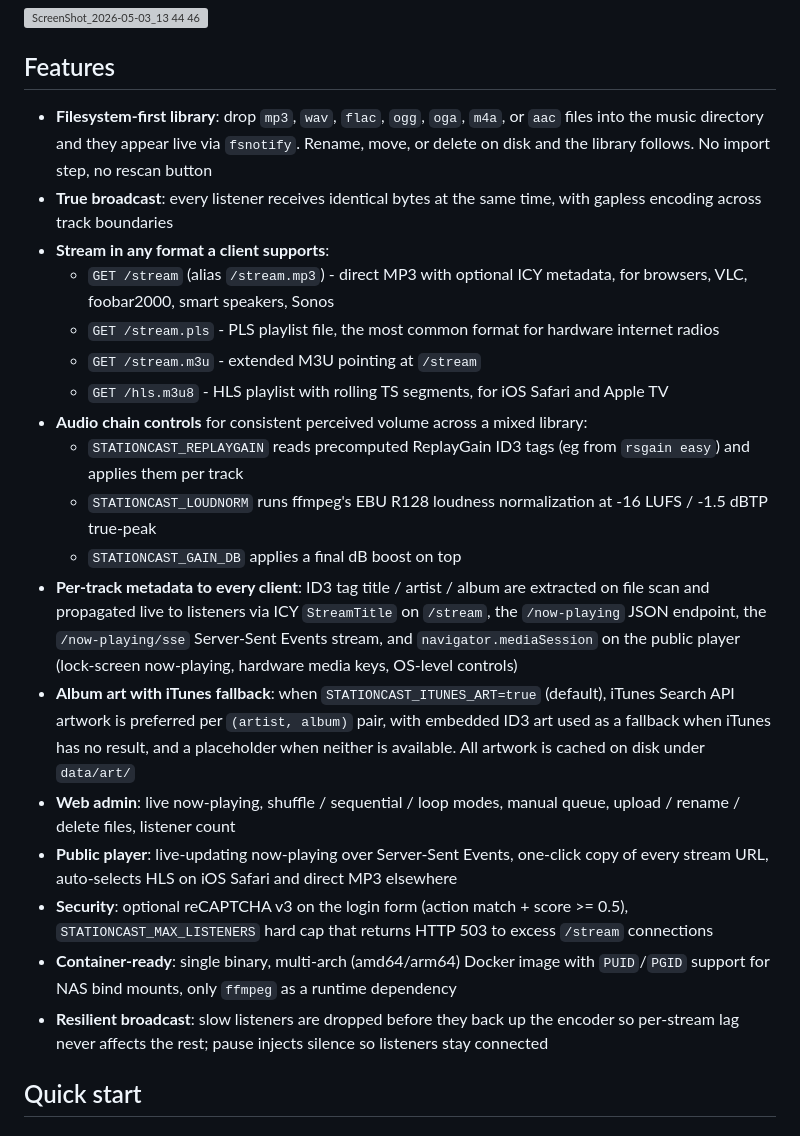
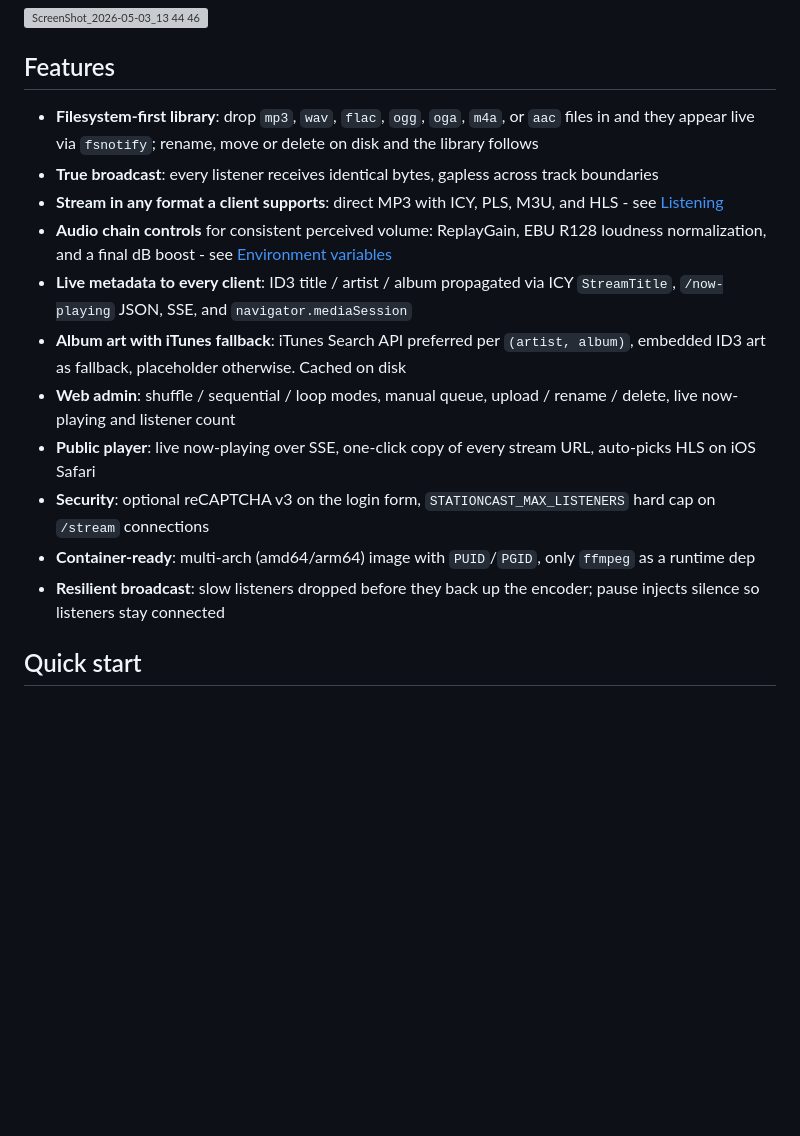
Before and after one commit to rursache/StationCast, a Markdown page: README.md, the part around the change. GitHub-like rendering; blank space fills up the shorter version; grey boxes are pictures that could not be loaded.

Commit message:
Tighten README Features list
Drop the inline sub-bullets and per-bullet exposition; link to the
Listening table for stream URLs and the Environment variables table
for the audio chain knobs instead of restating them. Each feature is
now one line, the section is roughly half the length

```diff
--- a/README.md
+++ b/README.md
@@ -10,24 +10,17 @@ A small, self-contained internet radio server in Go. Drop audio files into a dir
 
 ## Features
 
-- **Filesystem-first library**: drop `mp3`, `wav`, `flac`, `ogg`, `oga`, `m4a`, or `aac` files into the music directory and they appear live via `fsnotify`. Rename, move, or delete on disk and the library follows. No import step, no rescan button
-- **True broadcast**: every listener receives identical bytes at the same time, with gapless encoding across track boundaries
-- **Stream in any format a client supports**:
-  - `GET /stream` (alias `/stream.mp3`) - direct MP3 with optional ICY metadata, for browsers, VLC, foobar2000, smart speakers, Sonos
-  - `GET /stream.pls` - PLS playlist file, the most common format for hardware internet radios
-  - `GET /stream.m3u` - extended M3U pointing at `/stream`
-  - `GET /hls.m3u8` - HLS playlist with rolling TS segments, for iOS Safari and Apple TV
-- **Audio chain controls** for consistent perceived volume across a mixed library:
-  - `STATIONCAST_REPLAYGAIN` reads precomputed ReplayGain ID3 tags (eg from `rsgain easy`) and applies them per track
-  - `STATIONCAST_LOUDNORM` runs ffmpeg's EBU R128 loudness normalization at -16 LUFS / -1.5 dBTP true-peak
-  - `STATIONCAST_GAIN_DB` applies a final dB boost on top
-- **Per-track metadata to every client**: ID3 tag title / artist / album are extracted on file scan and propagated live to listeners via ICY `StreamTitle` on `/stream`, the `/now-playing` JSON endpoint, the `/now-playing/sse` Server-Sent Events stream, and `navigator.mediaSession` on the public player (lock-screen now-playing, hardware media keys, OS-level controls)
-- **Album art with iTunes fallback**: when `STATIONCAST_ITUNES_ART=true` (default), iTunes Search API artwork is preferred per `(artist, album)` pair, with embedded ID3 art used as a fallback when iTunes has no result, and a placeholder when neither is available. All artwork is cached on disk under `data/art/`
-- **Web admin**: live now-playing, shuffle / sequential / loop modes, manual queue, upload / rename / delete files, listener count
-- **Public player**: live-updating now-playing over Server-Sent Events, one-click copy of every stream URL, auto-selects HLS on iOS Safari and direct MP3 elsewhere
-- **Security**: optional reCAPTCHA v3 on the login form (action match + score >= 0.5), `STATIONCAST_MAX_LISTENERS` hard cap that returns HTTP 503 to excess `/stream` connections
-- **Container-ready**: single binary, multi-arch (amd64/arm64) Docker image with `PUID`/`PGID` support for NAS bind mounts, only `ffmpeg` as a runtime dependency
-- **Resilient broadcast**: slow listeners are dropped before they back up the encoder so per-stream lag never affects the rest; pause injects silence so listeners stay connected
+- **Filesystem-first library**: drop `mp3`, `wav`, `flac`, `ogg`, `oga`, `m4a`, or `aac` files in and they appear live via `fsnotify`; rename, move or delete on disk and the library follows
+- **True broadcast**: every listener receives identical bytes, gapless across track boundaries
+- **Stream in any format a client supports**: direct MP3 with ICY, PLS, M3U, and HLS - see [Listening](#listening)
+- **Audio chain controls** for consistent perceived volume: ReplayGain, EBU R128 loudness normalization, and a final dB boost - see [Environment variables](#environment-variables)
+- **Live metadata to every client**: ID3 title / artist / album propagated via ICY `StreamTitle`, `/now-playing` JSON, SSE, and `navigator.mediaSession`
+- **Album art with iTunes fallback**: iTunes Search API preferred per `(artist, album)`, embedded ID3 art as fallback, placeholder otherwise. Cached on disk
+- **Web admin**: shuffle / sequential / loop modes, manual queue, upload / rename / delete, live now-playing and listener count
+- **Public player**: live now-playing over SSE, one-click copy of every stream URL, auto-picks HLS on iOS Safari
+- **Security**: optional reCAPTCHA v3 on the login form, `STATIONCAST_MAX_LISTENERS` hard cap on `/stream` connections
+- **Container-ready**: multi-arch (amd64/arm64) image with `PUID`/`PGID`, only `ffmpeg` as a runtime dep
+- **Resilient broadcast**: slow listeners dropped before they back up the encoder; pause injects silence so listeners stay connected
 
 ## Quick start
 
```
